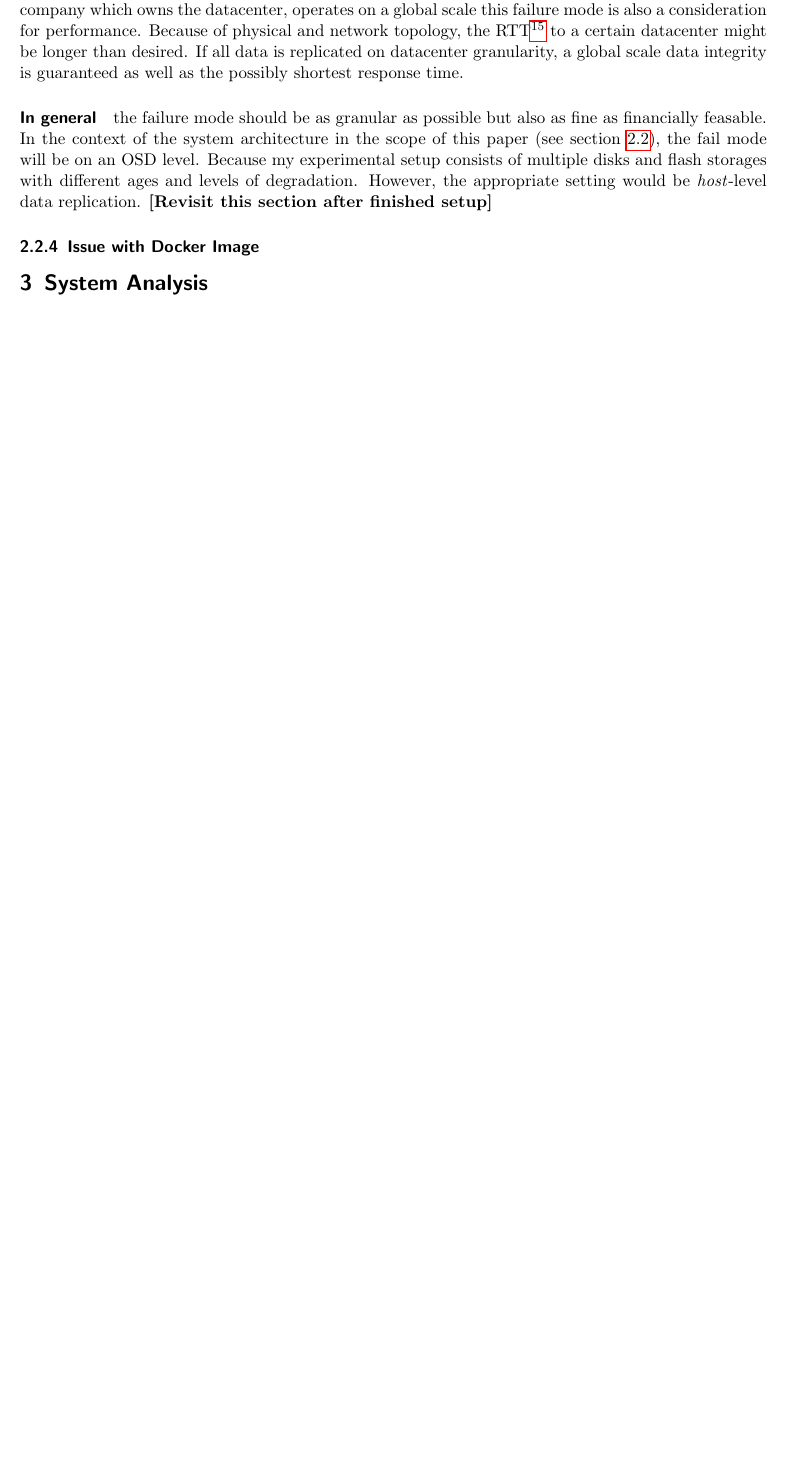
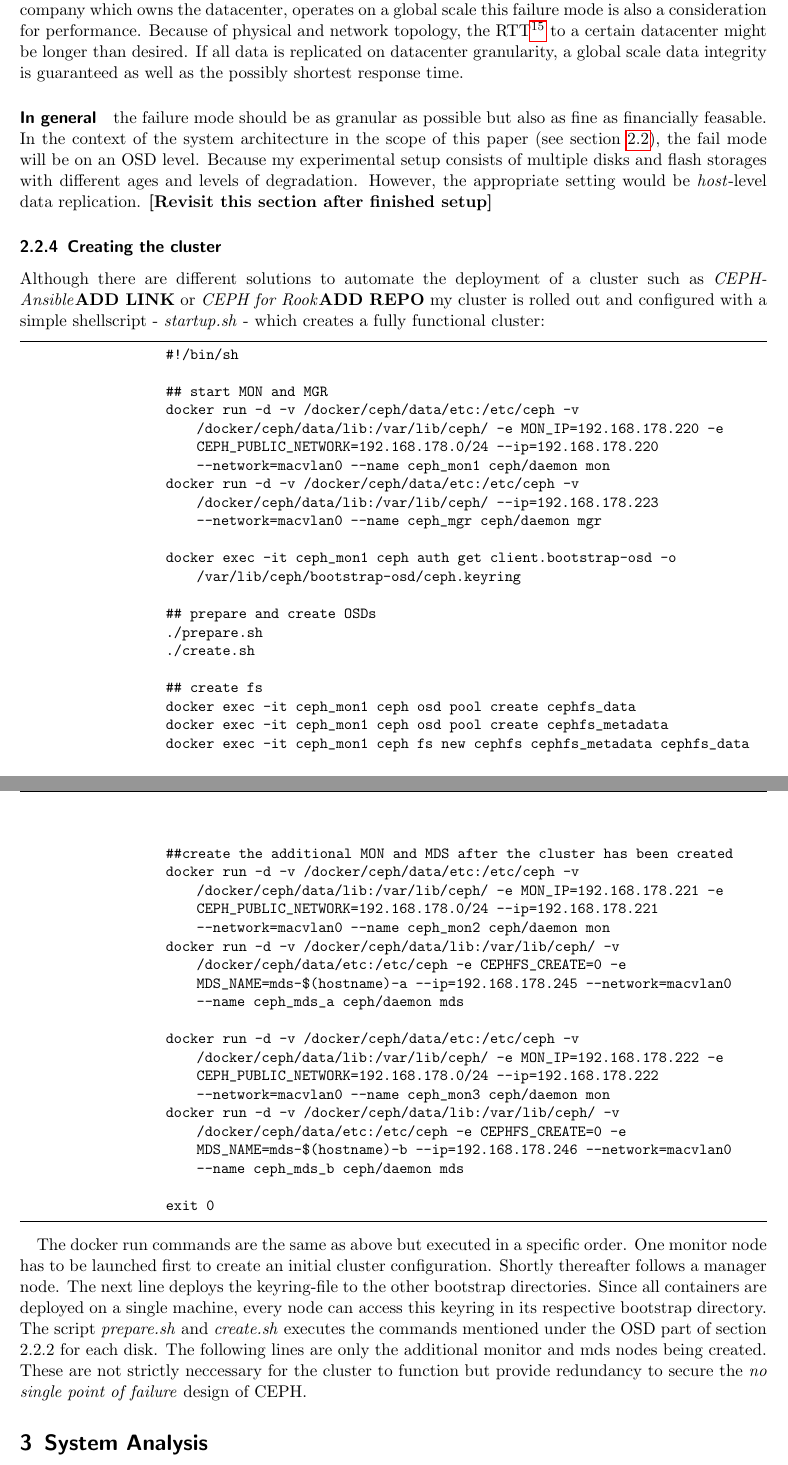
Before and after one commit to codebaard/DockerCEPH, a LaTeX paper (paper/masterdoc.tex): part of page 13 of 14 before the commit and two parts of pages 13 and 14 of 18 after it, the two joined at a grey line, cut so that both start at the same text, the shorter picture padded with empty space. Compiled offline with pdfLaTeX.

Commit message:
added performance and startup section

```diff
--- a/paper/masterdoc.tex
+++ b/paper/masterdoc.tex
@@ -546,14 +546,44 @@
                 Because my experimental setup consists of multiple disks and flash storages with different ages and levels of degradation.
                 However, the appropriate setting would be \textit{host}-level data replication. \textbf{[Revisit this section after finished setup]}
 
-            \subsubsection{Issue with Docker Image}
+            \subsubsection{Creating the cluster}
 
-            % refer to https://hub.docker.com/r/ceph/daemon
-            % workaroung with either multiple OSD per container (undesireable)
-            % or different thing -> What are the implications anyway?
+                Although there are different solutions to automate the deployment of a cluster such as \textit{CEPH-Ansible}\textbf{ADD LINK} or \textit{CEPH for Rook}\textbf{ADD REPO}
+                my cluster is rolled out and configured with a simple shellscript - \textit{startup.sh} - which creates a fully functional cluster:
 
-            % ##keyring issue
-            % https://github.com/ceph/ceph-container/issues/1683
+                \begin{lstlisting}
+                    #!/bin/sh
+
+                    ## start MON and MGR
+                    docker run -d -v /docker/ceph/data/etc:/etc/ceph -v /docker/ceph/data/lib:/var/lib/ceph/ -e MON_IP=192.168.178.220 -e CEPH_PUBLIC_NETWORK=192.168.178.0/24 --ip=192.168.178.220 --network=macvlan0 --name ceph_mon1 ceph/daemon mon
+                    docker run -d -v /docker/ceph/data/etc:/etc/ceph -v /docker/ceph/data/lib:/var/lib/ceph/ --ip=192.168.178.223 --network=macvlan0 --name ceph_mgr ceph/daemon mgr
+
+                    docker exec -it ceph_mon1 ceph auth get client.bootstrap-osd -o /var/lib/ceph/bootstrap-osd/ceph.keyring
+
+                    ## prepare and create OSDs
+                    ./prepare.sh
+                    ./create.sh
+
+                    ## create fs
+                    docker exec -it ceph_mon1 ceph osd pool create cephfs_data
+                    docker exec -it ceph_mon1 ceph osd pool create cephfs_metadata
+                    docker exec -it ceph_mon1 ceph fs new cephfs cephfs_metadata cephfs_data
+
+                    ##create the additional MON and MDS after the cluster has been created
+                    docker run -d -v /docker/ceph/data/etc:/etc/ceph -v /docker/ceph/data/lib:/var/lib/ceph/ -e MON_IP=192.168.178.221 -e CEPH_PUBLIC_NETWORK=192.168.178.0/24 --ip=192.168.178.221 --network=macvlan0 --name ceph_mon2 ceph/daemon mon
+                    docker run -d -v /docker/ceph/data/lib:/var/lib/ceph/ -v /docker/ceph/data/etc:/etc/ceph -e CEPHFS_CREATE=0 -e MDS_NAME=mds-$(hostname)-a --ip=192.168.178.245 --network=macvlan0 --name ceph_mds_a ceph/daemon mds
+
+                    docker run -d -v /docker/ceph/data/etc:/etc/ceph -v /docker/ceph/data/lib:/var/lib/ceph/ -e MON_IP=192.168.178.222 -e CEPH_PUBLIC_NETWORK=192.168.178.0/24 --ip=192.168.178.222 --network=macvlan0 --name ceph_mon3 ceph/daemon mon
+                    docker run -d -v /docker/ceph/data/lib:/var/lib/ceph/ -v /docker/ceph/data/etc:/etc/ceph -e CEPHFS_CREATE=0 -e MDS_NAME=mds-$(hostname)-b --ip=192.168.178.246 --network=macvlan0 --name ceph_mds_b ceph/daemon mds
+
+                    exit 0
+                \end{lstlisting}
+
+                The docker run commands are the same as above but executed in a specific order. One monitor node has to be launched first to create an initial cluster configuration.
+                Shortly thereafter follows a manager node. The next line deploys the keyring-file to the other bootstrap directories. Since all containers are deployed on a single machine, every node can access this keyring in its respective bootstrap directory. The script \textit{prepare.sh} and \textit{create.sh} executes the commands mentioned under the OSD part of section \ref*{config:docker} for each disk.
+                %The next strep is the creation of the filesystem. According to the docker documentation the FS will be created upon launch of the MDS node with the \textit{CEPHFS\_CREATE=1} parameter defined. However this didn't work properly in my case. The lines with \textit{docker exec ...} execute a command within the denominated container (in this case
+                %\textit{ceph_mon1}) from the host shell. These three commands create the data pools and the filesystem, which requires as metadata pool and a data pool\textbf{ADD CEPH DOC HERE}.
+                The following lines are only the additional monitor and mds nodes being created. These are not strictly neccessary for the cluster to function but provide redundancy to secure the \textit{no single point of failure} design of CEPH.
 
     \section{System Analysis}
 
@@ -602,0 +618,2 @@
+                \label{fig:10-16}
+            \end{figure}
```
Also changed, not shown: paper/Gliederung_VN_JuliusNeudecker.pdf (deleted), paper/masterdoc.pdf, paper/masterdoc.tex (90 more changed lines).
